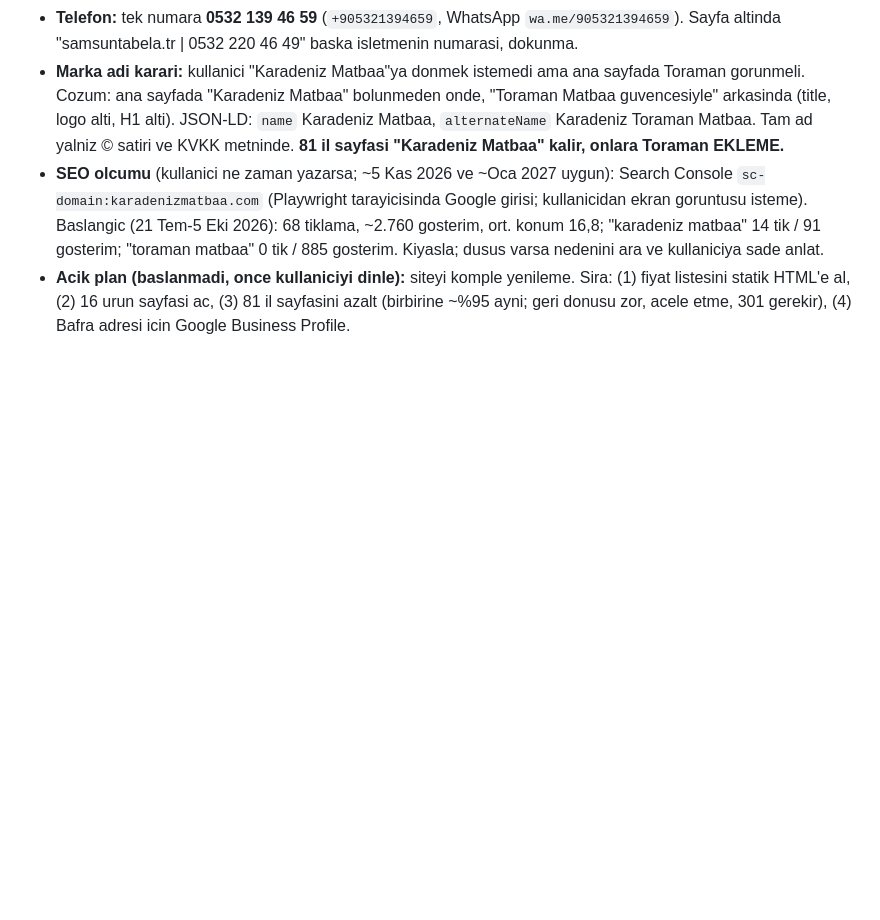
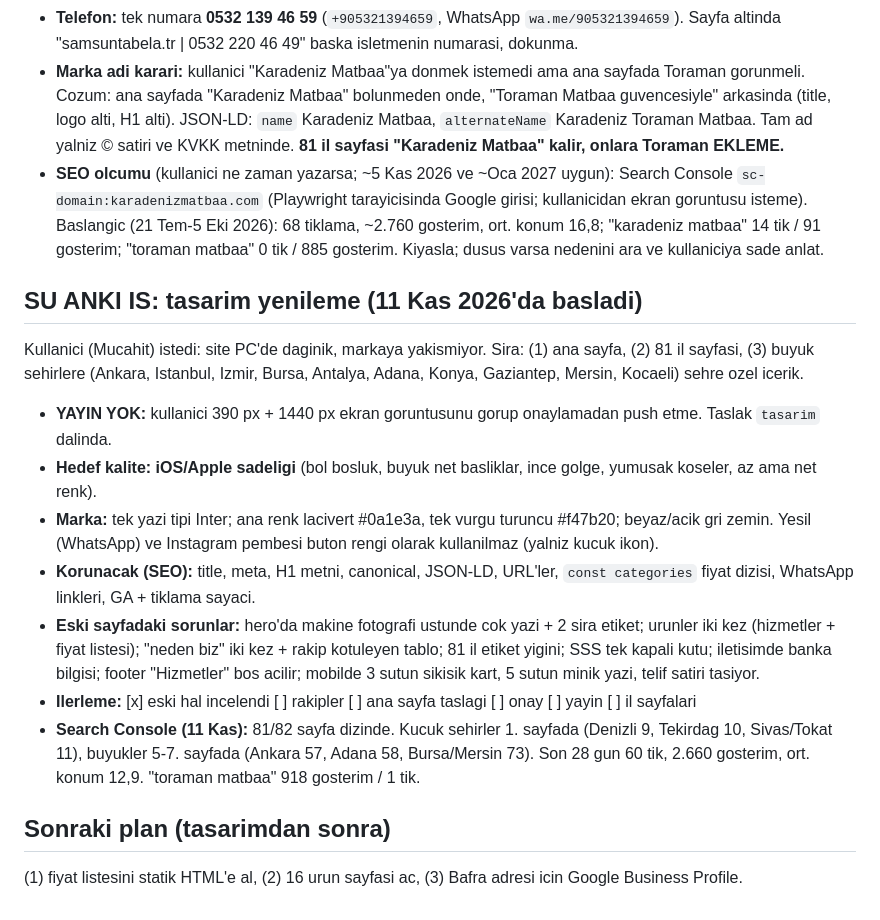
Before and after one commit to lumoparfum/karadenizmatbaa, a Markdown page: .claude/CLAUDE.md, the part around the change. Rendered like a GitHub page; blank space fills up the shorter version.

Commit message:
Not: tasarim yenileme plani

```diff
--- a/.claude/CLAUDE.md
+++ b/.claude/CLAUDE.md
@@ -25,4 +25,15 @@ Bu dosyayi her yeni oturumda oku. Kullanici derdini bastan anlatmak istemiyor; a
 - **Telefon:** tek numara **0532 139 46 59** (`+905321394659`, WhatsApp `wa.me/905321394659`). Sayfa altinda "samsuntabela.tr | 0532 220 46 49" baska isletmenin numarasi, dokunma.
 - **Marka adi karari:** kullanici "Karadeniz Matbaa"ya donmek istemedi ama ana sayfada Toraman gorunmeli. Cozum: ana sayfada "Karadeniz Matbaa" bolunmeden onde, "Toraman Matbaa guvencesiyle" arkasinda (title, logo alti, H1 alti). JSON-LD: `name` Karadeniz Matbaa, `alternateName` Karadeniz Toraman Matbaa. Tam ad yalniz © satiri ve KVKK metninde. **81 il sayfasi "Karadeniz Matbaa" kalir, onlara Toraman EKLEME.**
 - **SEO olcumu** (kullanici ne zaman yazarsa; ~5 Kas 2026 ve ~Oca 2027 uygun): Search Console `sc-domain:karadenizmatbaa.com` (Playwright tarayicisinda Google girisi; kullanicidan ekran goruntusu isteme). Baslangic (21 Tem-5 Eki 2026): 68 tiklama, ~2.760 gosterim, ort. konum 16,8; "karadeniz matbaa" 14 tik / 91 gosterim; "toraman matbaa" 0 tik / 885 gosterim. Kiyasla; dusus varsa nedenini ara ve kullaniciya sade anlat.
-- **Acik plan (baslanmadi, once kullaniciyi dinle):** siteyi komple yenileme. Sira: (1) fiyat listesini statik HTML'e al, (2) 16 urun sayfasi ac, (3) 81 il sayfasini azalt (birbirine ~%95 ayni; geri donusu zor, acele etme, 301 gerekir), (4) Bafra adresi icin Google Business Profile.
+## SU ANKI IS: tasarim yenileme (11 Kas 2026'da basladi)
+Kullanici (Mucahit) istedi: site PC'de daginik, markaya yakismiyor. Sira: (1) ana sayfa, (2) 81 il sayfasi, (3) buyuk sehirlere (Ankara, Istanbul, Izmir, Bursa, Antalya, Adana, Konya, Gaziantep, Mersin, Kocaeli) sehre ozel icerik.
+- **YAYIN YOK:** kullanici 390 px + 1440 px ekran goruntusunu gorup onaylamadan push etme. Taslak `tasarim` dalinda.
+- **Hedef kalite: iOS/Apple sadeligi** (bol bosluk, buyuk net basliklar, ince golge, yumusak koseler, az ama net renk).
+- **Marka:** tek yazi tipi Inter; ana renk lacivert #0a1e3a, tek vurgu turuncu #f47b20; beyaz/acik gri zemin. Yesil (WhatsApp) ve Instagram pembesi buton rengi olarak kullanilmaz (yalniz kucuk ikon).
+- **Korunacak (SEO):** title, meta, H1 metni, canonical, JSON-LD, URL'ler, `const categories` fiyat dizisi, WhatsApp linkleri, GA + tiklama sayaci.
+- **Eski sayfadaki sorunlar:** hero'da makine fotografi ustunde cok yazi + 2 sira etiket; urunler iki kez (hizmetler + fiyat listesi); "neden biz" iki kez + rakip kotuleyen tablo; 81 il etiket yigini; SSS tek kapali kutu; iletisimde banka bilgisi; footer "Hizmetler" bos acilir; mobilde 3 sutun sikisik kart, 5 sutun minik yazi, telif satiri tasiyor.
+- **Ilerleme:** [x] eski hal incelendi  [ ] rakipler  [ ] ana sayfa taslagi  [ ] onay  [ ] yayin  [ ] il sayfalari
+- **Search Console (11 Kas):** 81/82 sayfa dizinde. Kucuk sehirler 1. sayfada (Denizli 9, Tekirdag 10, Sivas/Tokat 11), buyukler 5-7. sayfada (Ankara 57, Adana 58, Bursa/Mersin 73). Son 28 gun 60 tik, 2.660 gosterim, ort. konum 12,9. "toraman matbaa" 918 gosterim / 1 tik.
+
+## Sonraki plan (tasarimdan sonra)
+(1) fiyat listesini statik HTML'e al, (2) 16 urun sayfasi ac, (3) Bafra adresi icin Google Business Profile.
```
